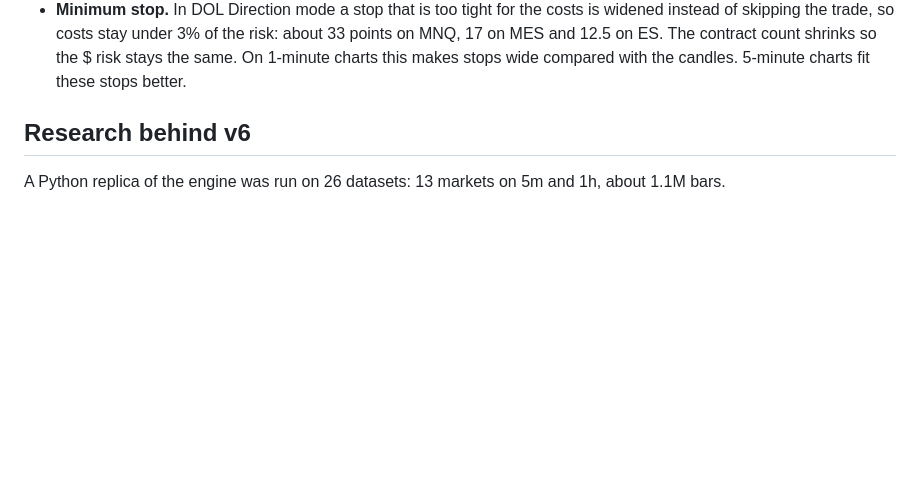
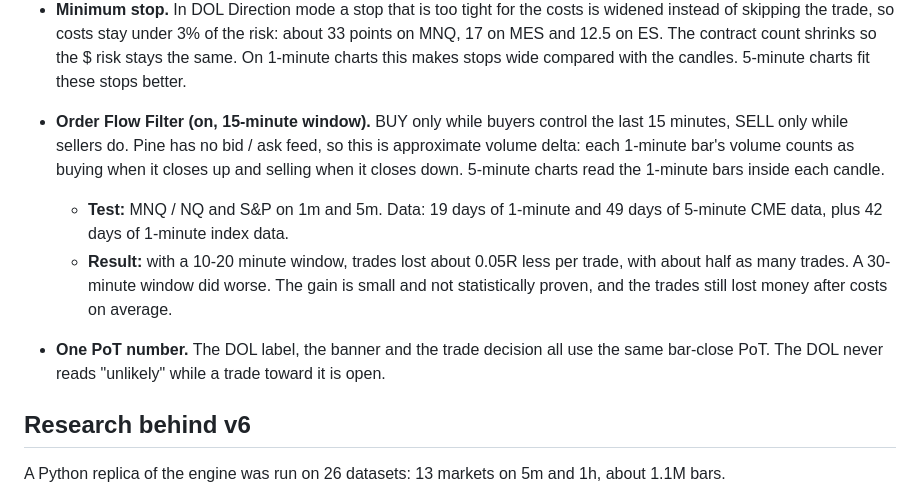
Before and after one commit to clipzfb02-crypto/m, a Markdown page: README.md, the part around the change. Rendered like a GitHub page; blank space fills up the shorter version.

Commit message:
README: order flow filter and test result, one PoT number
Co-Authored-By: Claude Opus 5.5 <noreply@anthropic.com>
Claude-Session: https://claude.ai/code/session_01CHTBHLY3cyGpZFENs1Sfnu

```diff
--- a/README.md
+++ b/README.md
@@ -45,6 +45,17 @@ Blue and red appear only on real trades. Everything else is white, grey or amber
   trade, so costs stay under 3% of the risk: about 33 points on MNQ, 17 on MES and 12.5 on ES. The contract count
   shrinks so the $ risk stays the same. On 1-minute charts this makes stops wide compared with the candles. 5-minute
   charts fit these stops better.
+
+- **Order Flow Filter (on, 15-minute window).** BUY only while buyers control the last 15 minutes, SELL only while
+  sellers do. Pine has no bid / ask feed, so this is approximate volume delta: each 1-minute bar's volume counts as
+  buying when it closes up and selling when it closes down. 5-minute charts read the 1-minute bars inside each candle.
+  - **Test:** MNQ / NQ and S&P on 1m and 5m. Data: 19 days of 1-minute and 49 days of 5-minute CME data, plus 42 days
+    of 1-minute index data.
+  - **Result:** with a 10-20 minute window, trades lost about 0.05R less per trade, with about half as many trades.
+    A 30-minute window did worse. The gain is small and not statistically proven, and the trades still lost money
+    after costs on average.
+- **One PoT number.** The DOL label, the banner and the trade decision all use the same bar-close PoT. The DOL never
+  reads "unlikely" while a trade toward it is open.
 
 ## Research behind v6
 A Python replica of the engine was run on 26 datasets: 13 markets on 5m and 1h, about 1.1M bars.
```
